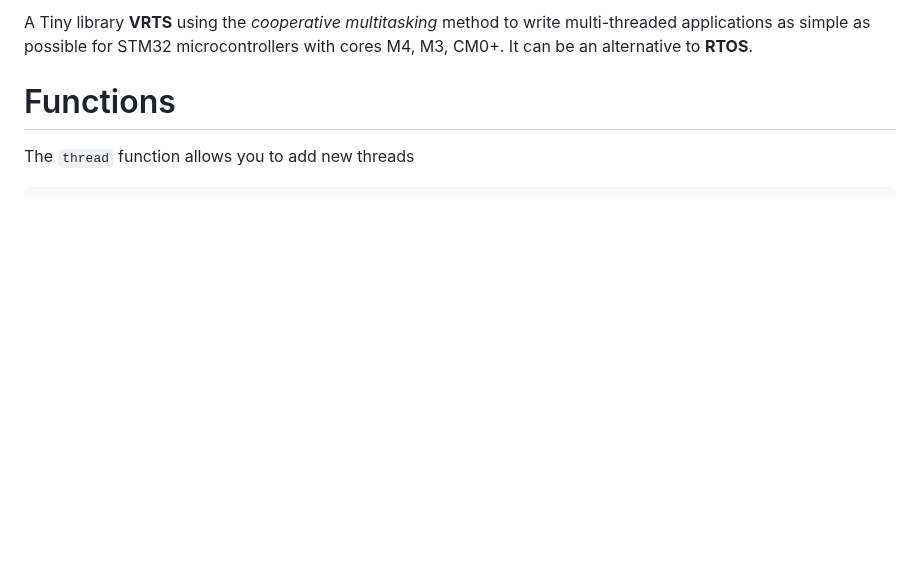
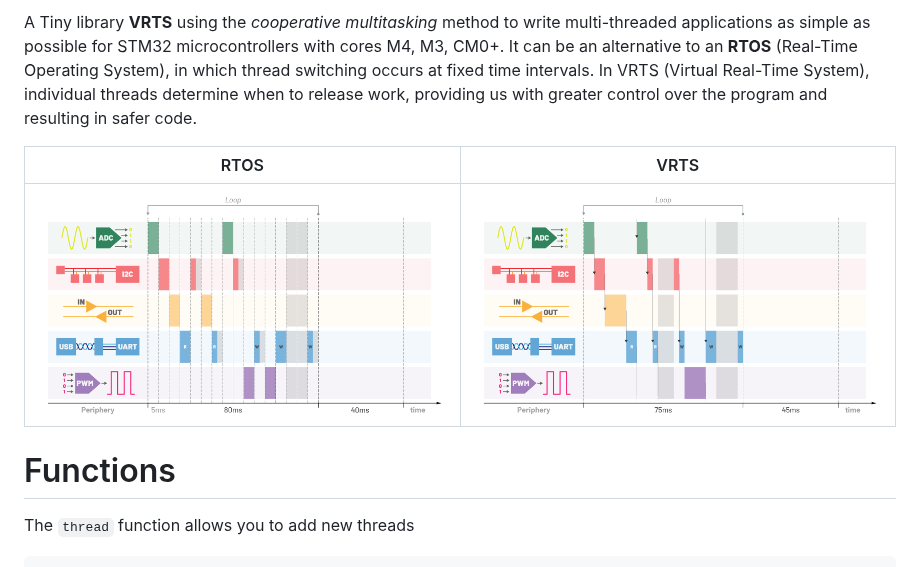
Before and after one commit to Xaeian/VRTS, a Markdown page: readme.md, the part around one of its changes. Rendered like a GitHub page; pictures changed too: img/rtos.png (added), img/vrts.png (added); blank space fills up the shorter version.

```diff
--- a/readme.md
+++ b/readme.md
@@ -1,4 +1,8 @@
-A Tiny library **VRTS** using the _cooperative multitasking_ method to write multi-threaded applications as simple as possible for STM32 microcontrollers with cores M4, M3, CM0+. It can be an alternative to **RTOS**.
+A Tiny library **VRTS** using the _cooperative multitasking_ method to write multi-threaded applications as simple as possible for STM32 microcontrollers with cores M4, M3, CM0+. It can be an alternative to an **RTOS** (Real-Time Operating System), in which thread switching occurs at fixed time intervals. In VRTS (Virtual Real-Time System), individual threads determine when to release work, providing us with greater control over the program and resulting in safer code.
+
+| RTOS                  | VRTS                  |
+| --------------------- | --------------------- |
+| ![rtos](img/rtos.png) | ![rtos](img/vrts.png) |
 
 # Functions
 
```
Also changed, not shown: other parts of readme.md (+33 -29 lines), license.md (added, +21 -0 lines), 1 other file.
